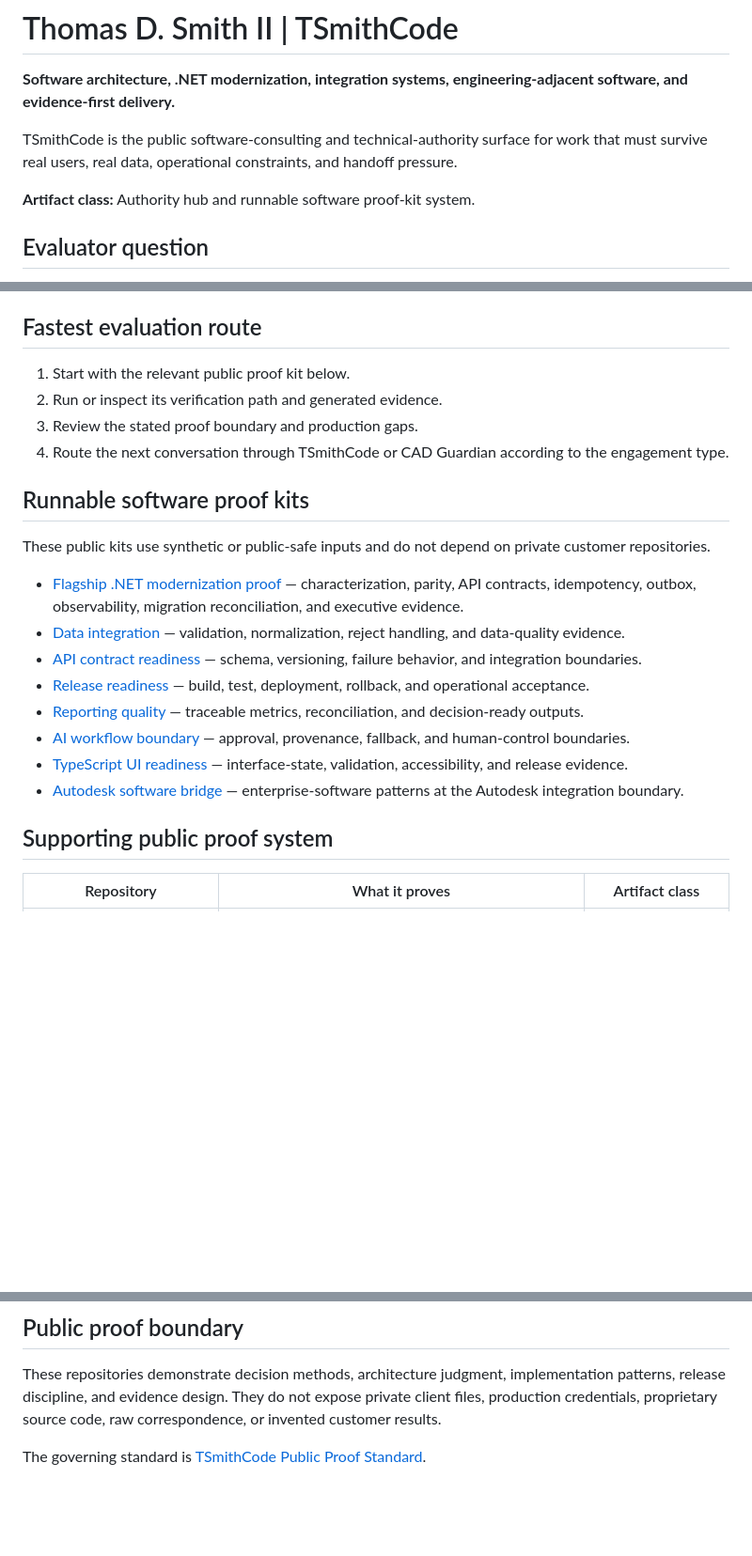
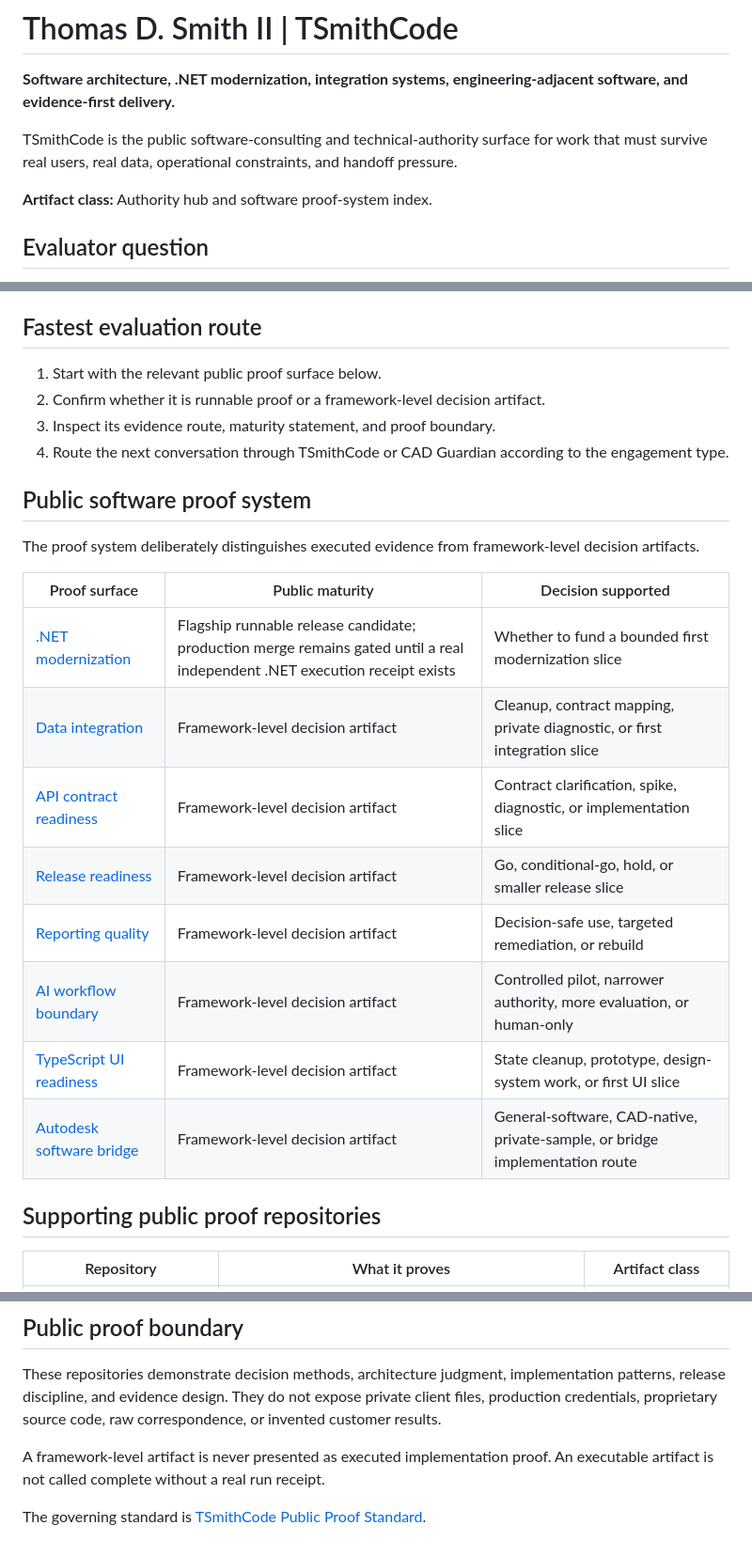
Before and after one commit to tsmithcode/tsmithcode, a Markdown page: README.md, 3 parts joined by grey strips. Shown at 94% size. GitHub-like rendering; blank space fills up the shorter version.

Commit message:
docs: inherit published TSmithCode authority hub

```diff
--- a/README.md
+++ b/README.md
@@ -4,7 +4,7 @@
 
 TSmithCode is the public software-consulting and technical-authority surface for work that must survive real users, real data, operational constraints, and handoff pressure.
 
-**Artifact class:** Authority hub and runnable software proof-kit system.
+**Artifact class:** Authority hub and software proof-system index.
 
 ## Evaluator question
 
@@ -22,25 +22,27 @@ Use this profile to select the correct proof route, evaluate architecture and ex
 
 ## Fastest evaluation route
 
-1. Start with the relevant public proof kit below.
-2. Run or inspect its verification path and generated evidence.
-3. Review the stated proof boundary and production gaps.
+1. Start with the relevant public proof surface below.
+2. Confirm whether it is runnable proof or a framework-level decision artifact.
+3. Inspect its evidence route, maturity statement, and proof boundary.
 4. Route the next conversation through TSmithCode or CAD Guardian according to the engagement type.
 
-## Runnable software proof kits
+## Public software proof system
 
-These public kits use synthetic or public-safe inputs and do not depend on private customer repositories.
+The proof system deliberately distinguishes executed evidence from framework-level decision artifacts.
 
-- [Flagship .NET modernization proof](proof-kits/dotnet-modernization) — characterization, parity, API contracts, idempotency, outbox, observability, migration reconciliation, and executive evidence.
-- [Data integration](proof-kits/data-integration) — validation, normalization, reject handling, and data-quality evidence.
-- [API contract readiness](proof-kits/api-contract) — schema, versioning, failure behavior, and integration boundaries.
-- [Release readiness](proof-kits/release-readiness) — build, test, deployment, rollback, and operational acceptance.
-- [Reporting quality](proof-kits/reporting-quality) — traceable metrics, reconciliation, and decision-ready outputs.
-- [AI workflow boundary](proof-kits/ai-workflow-boundary) — approval, provenance, fallback, and human-control boundaries.
-- [TypeScript UI readiness](proof-kits/typescript-ui) — interface-state, validation, accessibility, and release evidence.
-- [Autodesk software bridge](proof-kits/autodesk-software-bridge) — enterprise-software patterns at the Autodesk integration boundary.
+| Proof surface | Public maturity | Decision supported |
+|---|---|---|
+| [.NET modernization](proof-kits/dotnet-modernization) | Flagship runnable release candidate; production merge remains gated until a real independent .NET execution receipt exists | Whether to fund a bounded first modernization slice |
+| [Data integration](proof-kits/data-integration) | Framework-level decision artifact | Cleanup, contract mapping, private diagnostic, or first integration slice |
+| [API contract readiness](proof-kits/api-contract) | Framework-level decision artifact | Contract clarification, spike, diagnostic, or implementation slice |
+| [Release readiness](proof-kits/release-readiness) | Framework-level decision artifact | Go, conditional-go, hold, or smaller release slice |
+| [Reporting quality](proof-kits/reporting-quality) | Framework-level decision artifact | Decision-safe use, targeted remediation, or rebuild |
+| [AI workflow boundary](proof-kits/ai-workflow-boundary) | Framework-level decision artifact | Controlled pilot, narrower authority, more evaluation, or human-only |
+| [TypeScript UI readiness](proof-kits/typescript-ui) | Framework-level decision artifact | State cleanup, prototype, design-system work, or first UI slice |
+| [Autodesk software bridge](proof-kits/autodesk-software-bridge) | Framework-level decision artifact | General-software, CAD-native, private-sample, or bridge implementation route |
 
-## Supporting public proof system
+## Supporting public proof repositories
 
 | Repository | What it proves | Artifact class |
 |---|---|---|
@@ -90,4 +92,6 @@ CAD Guardian is the specialist service line for AutoCAD, Inventor, Revit, SolidW
 
 These repositories demonstrate decision methods, architecture judgment, implementation patterns, release discipline, and evidence design. They do not expose private client files, production credentials, proprietary source code, raw correspondence, or invented customer results.
 
+A framework-level artifact is never presented as executed implementation proof. An executable artifact is not called complete without a real run receipt.
+
 The governing standard is [TSmithCode Public Proof Standard](docs/TSMITHCODE_PUBLIC_PROOF_STANDARD.md).
```
